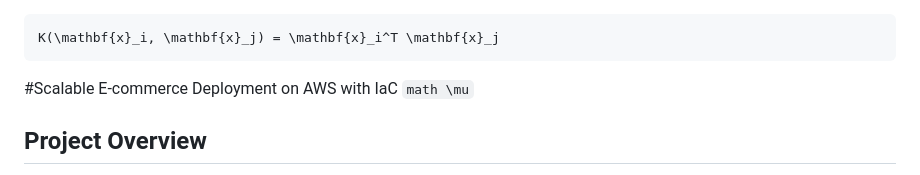
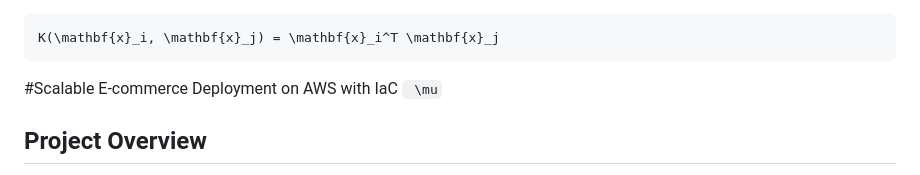
Before and after one commit to AndresBueno420/JustBuy-Commerce, a Markdown page: README.md, the part around the change. Drawn GitHub-style.

````diff
--- a/README.md
+++ b/README.md
@@ -6,7 +6,7 @@
 ```math
 K(\mathbf{x}_i, \mathbf{x}_j) = \mathbf{x}_i^T \mathbf{x}_j
 ```
-#Scalable E-commerce Deployment on AWS with IaC ```math \mu```
+#Scalable E-commerce Deployment on AWS with IaC ``` \mu```
 
 ## Project Overview
 
````
